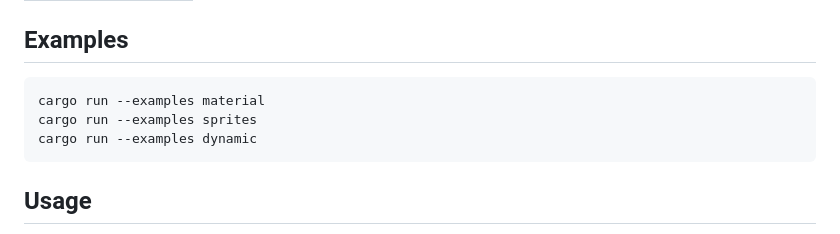
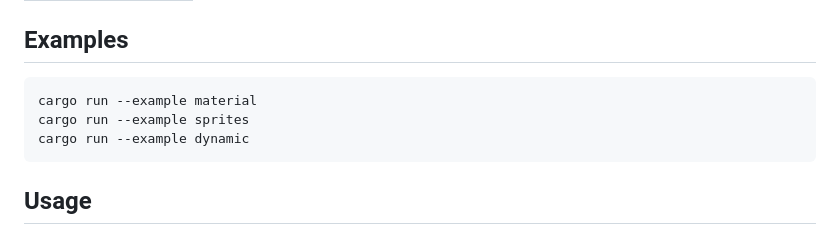
Before and after one commit to Lommix/bevy_enoki, a Markdown page: README.md, the part around the change. Rendered like a GitHub page.

Commit message:
Fix typo in code to run examples.

````diff
--- a/README.md
+++ b/README.md
@@ -30,9 +30,9 @@ Expect rapid change. Planned is orbital velocity, attractors and simple physics.
 ## Examples
 
 ```shell
-cargo run --examples material
-cargo run --examples sprites
-cargo run --examples dynamic
+cargo run --example material
+cargo run --example sprites
+cargo run --example dynamic
 ```
 
 ## Usage
````
